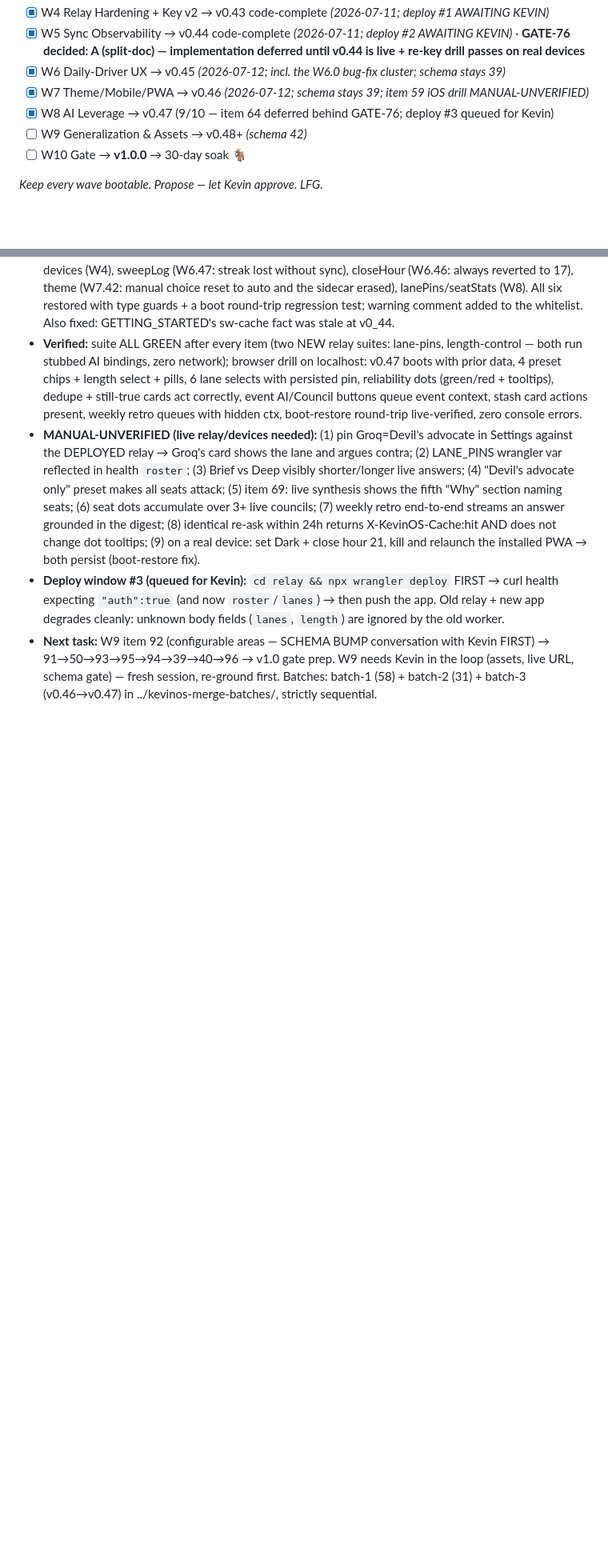
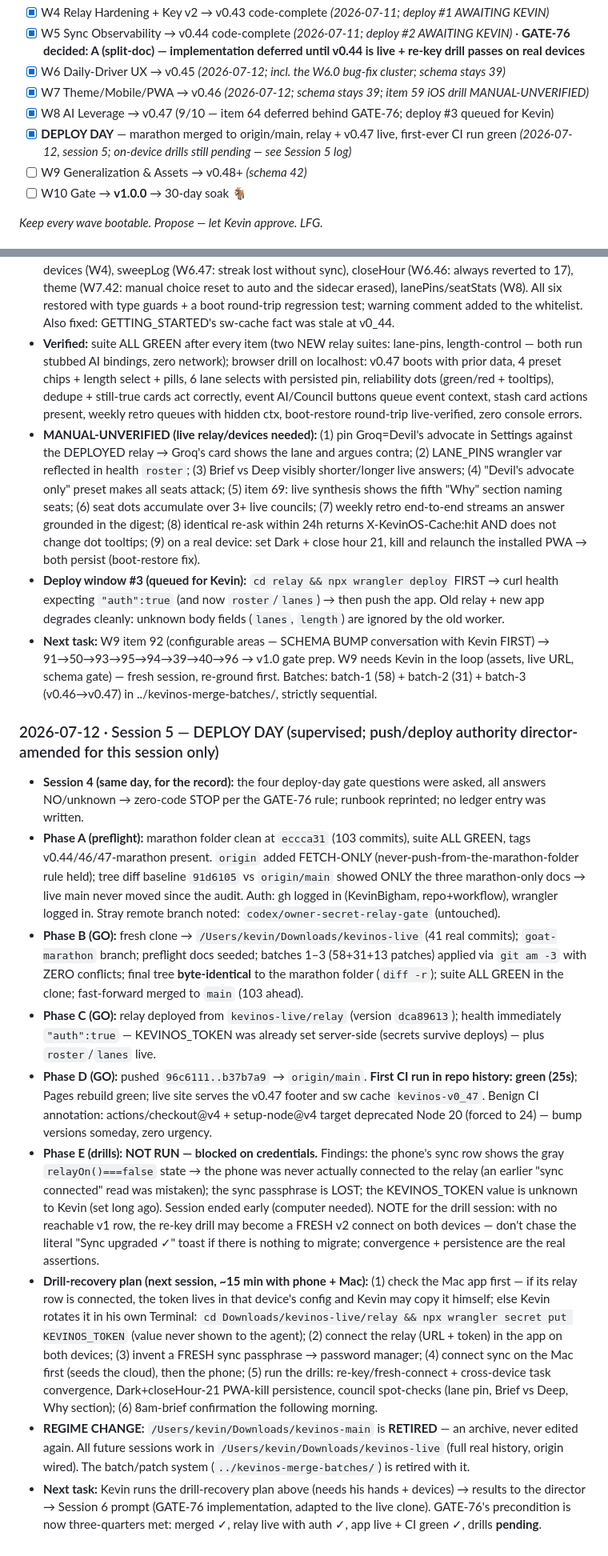
Before and after one commit to KevinBigham/kevinos, a Markdown page: KEVINOS_EXECUTION_ORDER.md, 2 parts joined by grey strips. Shown at 80% size. Drawn GitHub-style; blank space fills up the shorter version.

Commit message:
deploy: Deploy Day log — marathon live (relay + v0.47 + first CI green), drills pending, kevinos-main retired
Co-Authored-By: Claude Fable 5 <noreply@anthropic.com>

```diff
--- a/KEVINOS_EXECUTION_ORDER.md
+++ b/KEVINOS_EXECUTION_ORDER.md
@@ -186,6 +186,7 @@ Never run concurrently:
 - [x] W6 Daily-Driver UX → v0.45 *(2026-07-12; incl. the W6.0 bug-fix cluster; schema stays 39)*
 - [x] W7 Theme/Mobile/PWA → v0.46 *(2026-07-12; schema stays 39; item 59 iOS drill MANUAL-UNVERIFIED)*
 - [x] W8 AI Leverage → v0.47 (9/10 — item 64 deferred behind GATE-76; deploy #3 queued for Kevin)
+- [x] **DEPLOY DAY** — marathon merged to origin/main, relay + v0.47 live, first-ever CI run green *(2026-07-12, session 5; on-device drills still pending — see Session 5 log)*
 - [ ] W9 Generalization & Assets → v0.48+ *(schema 42)*
 - [ ] W10 Gate → **v1.0.0** → 30-day soak 🐐
 
@@ -298,3 +299,14 @@ Never run concurrently:
 - **MANUAL-UNVERIFIED (live relay/devices needed):** (1) pin Groq=Devil's advocate in Settings against the DEPLOYED relay → Groq's card shows the lane and argues contra; (2) LANE_PINS wrangler var reflected in health `roster`; (3) Brief vs Deep visibly shorter/longer live answers; (4) "Devil's advocate only" preset makes all seats attack; (5) item 69: live synthesis shows the fifth "Why" section naming seats; (6) seat dots accumulate over 3+ live councils; (7) weekly retro end-to-end streams an answer grounded in the digest; (8) identical re-ask within 24h returns X-KevinOS-Cache:hit AND does not change dot tooltips; (9) on a real device: set Dark + close hour 21, kill and relaunch the installed PWA → both persist (boot-restore fix).
 - **Deploy window #3 (queued for Kevin):** `cd relay && npx wrangler deploy` FIRST → curl health expecting `"auth":true` (and now `roster`/`lanes`) → then push the app. Old relay + new app degrades cleanly: unknown body fields (`lanes`, `length`) are ignored by the old worker.
 - **Next task:** W9 item 92 (configurable areas — SCHEMA BUMP conversation with Kevin FIRST) → 91→50→93→95→94→39→40→96 → v1.0 gate prep. W9 needs Kevin in the loop (assets, live URL, schema gate) — fresh session, re-ground first. Batches: batch-1 (58) + batch-2 (31) + batch-3 (v0.46→v0.47) in ../kevinos-merge-batches/, strictly sequential.
+
+### 2026-07-12 · Session 5 — DEPLOY DAY (supervised; push/deploy authority director-amended for this session only)
+- **Session 4 (same day, for the record):** the four deploy-day gate questions were asked, all answers NO/unknown → zero-code STOP per the GATE-76 rule; runbook reprinted; no ledger entry was written.
+- **Phase A (preflight):** marathon folder clean at `eccca31` (103 commits), suite ALL GREEN, tags v0.44/46/47-marathon present. `origin` added FETCH-ONLY (never-push-from-the-marathon-folder rule held); tree diff baseline `91d6105` vs `origin/main` showed ONLY the three marathon-only docs → live main never moved since the audit. Auth: gh logged in (KevinBigham, repo+workflow), wrangler logged in. Stray remote branch noted: `codex/owner-secret-relay-gate` (untouched).
+- **Phase B (GO):** fresh clone → `/Users/kevin/Downloads/kevinos-live` (41 real commits); `goat-marathon` branch; preflight docs seeded; batches 1–3 (58+31+13 patches) applied via `git am -3` with ZERO conflicts; final tree **byte-identical** to the marathon folder (`diff -r`); suite ALL GREEN in the clone; fast-forward merged to `main` (103 ahead).
+- **Phase C (GO):** relay deployed from `kevinos-live/relay` (version `dca89613`); health immediately `"auth":true` — KEVINOS_TOKEN was already set server-side (secrets survive deploys) — plus `roster`/`lanes` live.
+- **Phase D (GO):** pushed `96c6111..b37b7a9` → `origin/main`. **First CI run in repo history: green (25s)**; Pages rebuild green; live site serves the v0.47 footer and sw cache `kevinos-v0_47`. Benign CI annotation: actions/checkout@v4 + setup-node@v4 target deprecated Node 20 (forced to 24) — bump versions someday, zero urgency.
+- **Phase E (drills): NOT RUN — blocked on credentials.** Findings: the phone's sync row shows the gray `relayOn()===false` state → the phone was never actually connected to the relay (an earlier "sync connected" read was mistaken); the sync passphrase is LOST; the KEVINOS_TOKEN value is unknown to Kevin (set long ago). Session ended early (computer needed). NOTE for the drill session: with no reachable v1 row, the re-key drill may become a FRESH v2 connect on both devices — don't chase the literal "Sync upgraded ✓" toast if there is nothing to migrate; convergence + persistence are the real assertions.
+- **Drill-recovery plan (next session, ~15 min with phone + Mac):** (1) check the Mac app first — if its relay row is connected, the token lives in that device's config and Kevin may copy it himself; else Kevin rotates it in his own Terminal: `cd Downloads/kevinos-live/relay && npx wrangler secret put KEVINOS_TOKEN` (value never shown to the agent); (2) connect the relay (URL + token) in the app on both devices; (3) invent a FRESH sync passphrase → password manager; (4) connect sync on the Mac first (seeds the cloud), then the phone; (5) run the drills: re-key/fresh-connect + cross-device task convergence, Dark+closeHour-21 PWA-kill persistence, council spot-checks (lane pin, Brief vs Deep, Why section); (6) 8am-brief confirmation the following morning.
+- **REGIME CHANGE:** `/Users/kevin/Downloads/kevinos-main` is **RETIRED** — an archive, never edited again. All future sessions work in `/Users/kevin/Downloads/kevinos-live` (full real history, origin wired). The batch/patch system (`../kevinos-merge-batches/`) is retired with it.
+- **Next task:** Kevin runs the drill-recovery plan above (needs his hands + devices) → results to the director → Session 6 prompt (GATE-76 implementation, adapted to the live clone). GATE-76's precondition is now three-quarters met: merged ✓, relay live with auth ✓, app live + CI green ✓, drills **pending**.
```
